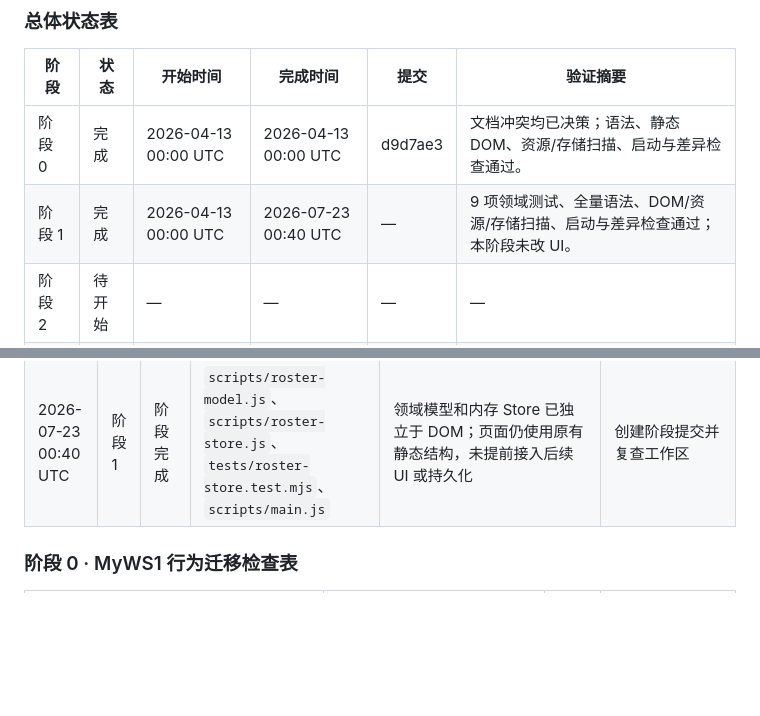
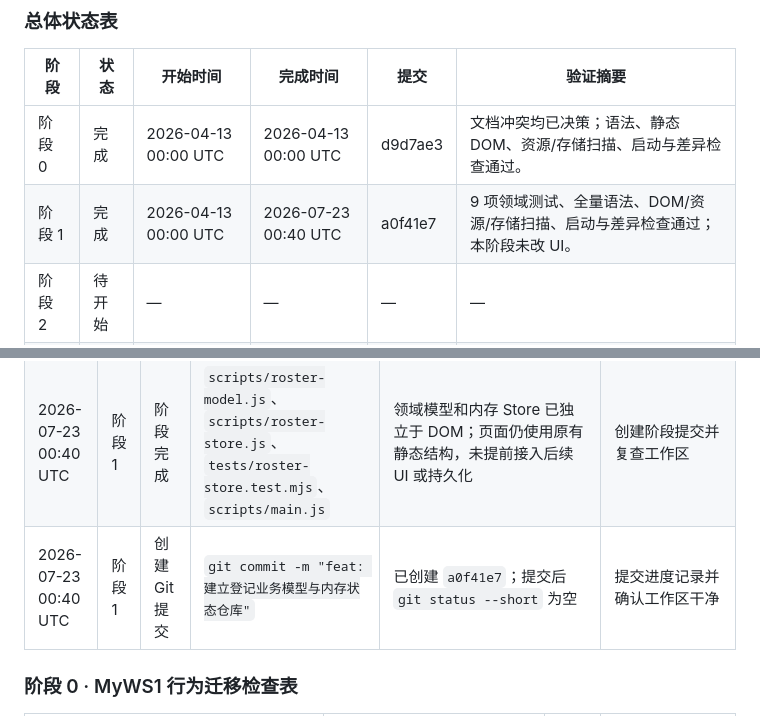
Before and after one commit to gzy622/MyWS2, a Markdown page: specs/05-myws1-grid-seat-migration.md, 2 parts joined by grey strips. Drawn GitHub-style; blank space fills up the shorter version.

Commit message:
docs: 记录阶段一领域迁移验收结果

```diff
--- a/specs/05-myws1-grid-seat-migration.md
+++ b/specs/05-myws1-grid-seat-migration.md
@@ -7,7 +7,7 @@
 | 阶段 | 状态 | 开始时间 | 完成时间 | 提交 | 验证摘要 |
 | --- | --- | --- | --- | --- | --- |
 | 阶段 0 | 完成 | 2026-04-13 00:00 UTC | 2026-04-13 00:00 UTC | d9d7ae3 | 文档冲突均已决策；语法、静态 DOM、资源/存储扫描、启动与差异检查通过。 |
-| 阶段 1 | 完成 | 2026-04-13 00:00 UTC | 2026-07-23 00:40 UTC | — | 9 项领域测试、全量语法、DOM/资源/存储扫描、启动与差异检查通过；本阶段未改 UI。 |
+| 阶段 1 | 完成 | 2026-04-13 00:00 UTC | 2026-07-23 00:40 UTC | a0f41e7 | 9 项领域测试、全量语法、DOM/资源/存储扫描、启动与差异检查通过；本阶段未改 UI。 |
 | 阶段 2 | 待开始 | — | — | — | — |
 | 阶段 3 | 待开始 | — | — | — | — |
 | 阶段 4 | 待开始 | — | — | — | — |
@@ -34,6 +34,7 @@
 | 2026-07-23 00:40 UTC | 阶段 1 | 验证失败 | `rg -n 'https?://' index.html scripts styles lan-server.js` | 扫描命中 `lan-server.js` 自身输出的本地 `http://localhost`/局域网地址，不是远程资源；命令在后续检查前退出，未修改应用代码 | 排除服务器本地输出后重跑扫描和运行验证 |
 | 2026-07-23 00:40 UTC | 阶段 1 | 完成验证 | `node --test tests/roster-store.test.mjs`；`node --check scripts/*.js lan-server.js`；Node DOM/脚本/存储扫描；`git diff --check`；`node lan-server.js` + `curl` | 9 项领域测试、全部语法、ID/连续索引/46 静态学生格、无远程资源/未授权存储和差异检查均通过；本地页面可访问。Node 对无 package type 的 ES Module 给出重解析性能警告，非测试失败。Chrome/Edge 的 `--dump-dom` 均零字节且无 stderr，无法在当前自动化通道采集控制台；本阶段未修改 DOM、CSS 或交互，320/390/430px、reduced-motion 与真实输入回归沿用阶段 0 基线，待阶段 2 的 UI 接入进行实际回归 | 暂存并复核阶段文件，创建提交 |
 | 2026-07-23 00:40 UTC | 阶段 1 | 阶段完成 | `scripts/roster-model.js`、`scripts/roster-store.js`、`tests/roster-store.test.mjs`、`scripts/main.js` | 领域模型和内存 Store 已独立于 DOM；页面仍使用原有静态结构，未提前接入后续 UI 或持久化 | 创建阶段提交并复查工作区 |
+| 2026-07-23 00:40 UTC | 阶段 1 | 创建 Git 提交 | `git commit -m "feat: 建立登记业务模型与内存状态仓库"` | 已创建 `a0f41e7`；提交后 `git status --short` 为空 | 提交进度记录并确认工作区干净 |
 
 ### 阶段 0 · MyWS1 行为迁移检查表
 
```
